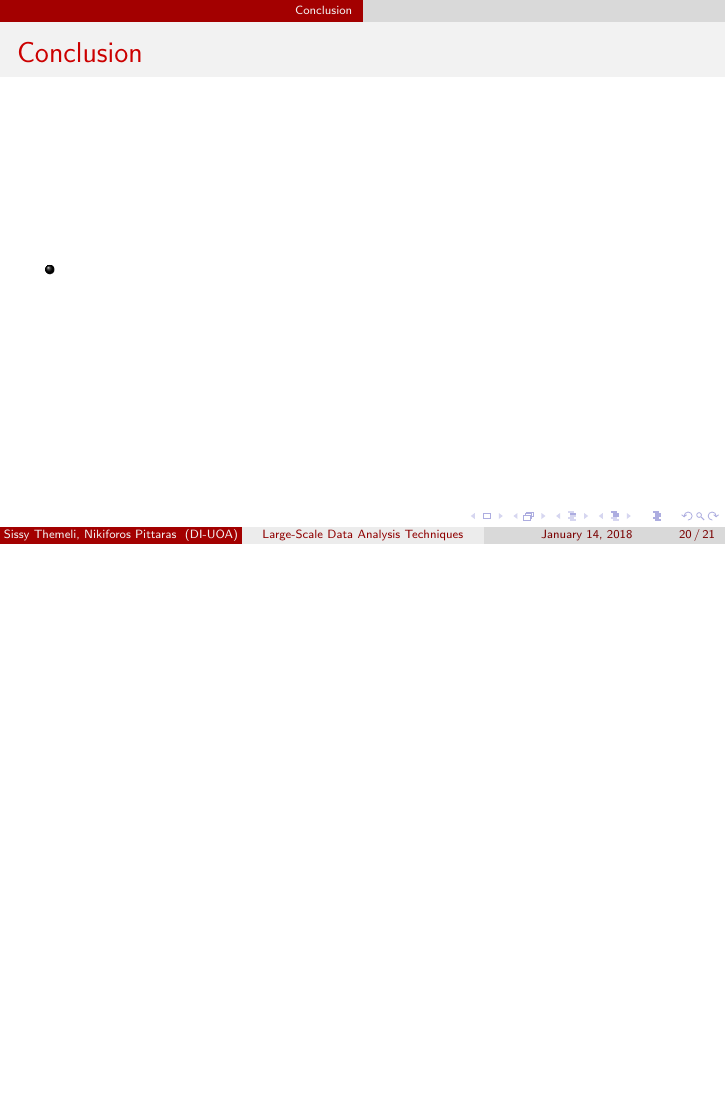
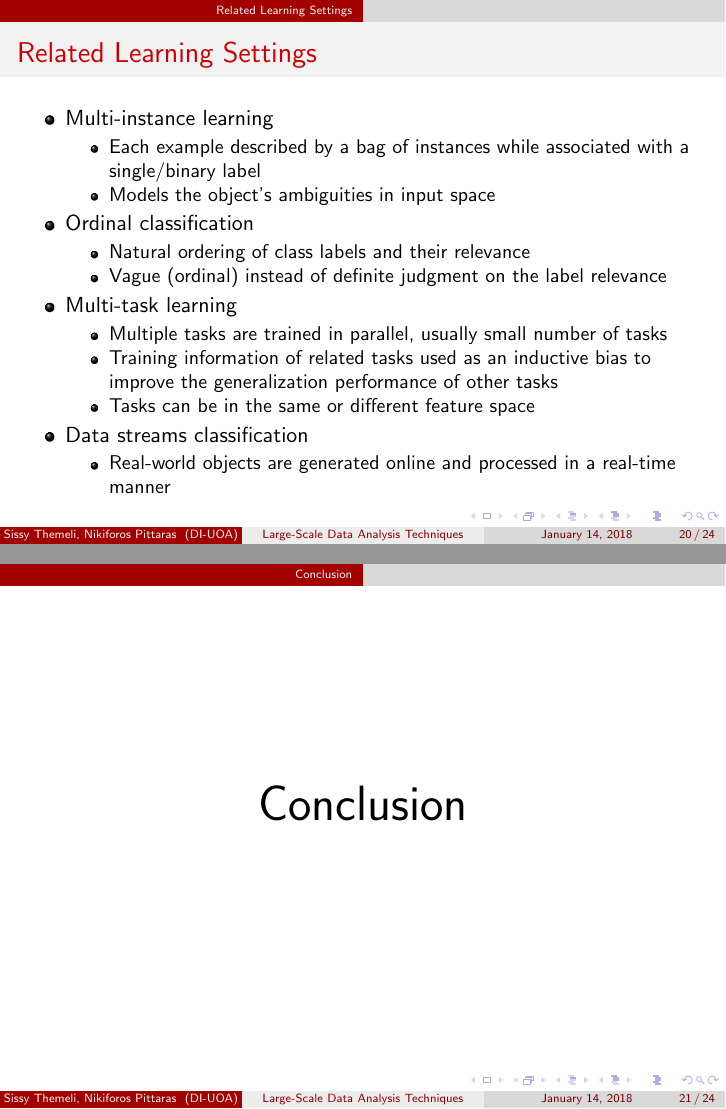
Before and after one commit to cthem/BigDataHomeworks, LaTeX slides (Paper/Presentation/mll_review.tex): page 20 of 21 before the commit and pages 20 and 21 of 24 after it, the two joined at a grey line, the shorter picture padded with empty space. Compiled offline with pdfLaTeX.

Commit message:
update presentation, check the last 2 algorithms

```diff
--- a/Paper/Presentation/mll_review.tex
+++ b/Paper/Presentation/mll_review.tex
@@ -87,17 +73,16 @@
 \usepackage{amssymb}
 \usepackage{bm}
 \usepackage[colorinlistoftodos,prependcaption,textsize=small]{todonotes}
-
-%----------------------------------------------------------------------------------------
+%-------------------------------------------------------------------------------------
 %	TITLE PAGE
-%----------------------------------------------------------------------------------------
+%-------------------------------------------------------------------------------------
 
 \title[Large-Scale Data Analysis Techniques]{A Review on Multi-Label Learning Algorithms} % The short title appears at the bottom of every slide, the full title is only on the title page
 
 \author[Sissy Themeli, Nikiforos Pittaras]{Min-Ling Zhang and Zhi-Hua Zhou} % Your name
 \institute[DI-UOA] % Your institution as it will appear on the bottom of every slide, may be shorthand to save space
 {
-	IEEE TRANSACTIONS ON KNOWLEDGE AND DATA ENGINEERING\\ % Your institution for the title page
+	IEEE Transactions On Knowledge And Data Engineering\\ % Your institution for the title page
 	\medskip
 }
 \date{\today} % Date, can be changed to a custom date
@@ -398,3 +406,26 @@ margin on ($x_i$ , $Y_i$), considering its ranking ability on the example’s re
 \begin{frame}
 \frametitle{\insertsection}
 \begin{itemize}
+	\item Multi-instance learning
+	\begin{itemize}
+		\item Each example described by a bag of instances while associated with a single/binary label
+		\item Models the object’s ambiguities in input space
+	\end{itemize}
+	\item Ordinal classification
+	\begin{itemize}
+		\item Natural ordering of class labels and their relevance
+		\item Vague (ordinal) instead
+of definite judgment on the label relevance
+	\end{itemize}
+	\item Multi-task learning
+	\begin{itemize}
+		\item Multiple tasks are trained in parallel, usually small number of tasks
+		\item Training
+information of related tasks used as an inductive bias to improve the generalization performance of other tasks
+		\item Tasks
+can be in the same or different feature space
+	\end{itemize}
+	\item Data streams classification
+	\begin{itemize}
+		\item Real-world objects are generated online and processed in a real-time manner
+	\end{itemize}
@@ -409,9 +436,34 @@ margin on ($x_i$ , $Y_i$), considering its ranking ability on the example’s re
 \section{Conclusion}
 %------------------------------------------------
 \begin{frame}
+\Huge{\centerline{Conclusion}}
+\end{frame}
+%------------------------------------------------
+\begin{frame}
+\frametitle{\insertsection : Online resources}
+\begin{figure}
+	\begin{center}
+		\includegraphics[scale = 0.47]{images/online.png}
+		\caption{Online Resources for Multi-Label Learning}
+	\end{center}
+\end{figure}
+\end{frame}
+%------------------------------------------------
+\begin{frame}
 \frametitle{\insertsection}
+Summary
 \begin{itemize}
-	\item
+	\item ML learning problem definition
+	\item ML learning representative algorithms
+	\item Related learning settings
+\end{itemize}
+
+Open research problems
+\begin{itemize}
+	\item Full understanding and appropriate usage of label correlations (might be asymetric or local)
+	\item Conduct thorough experimental studies to
+get insights on the pros and cons of different multi-label
+learning algorithms
 \end{itemize}
 \end{frame}
 
```
Also changed, not shown: Paper/Presentation/images/online.png (added), Paper/Presentation/images/summary.png (added), Paper/Presentation/mll_review.tex (58 more changed lines), 1 other file.
